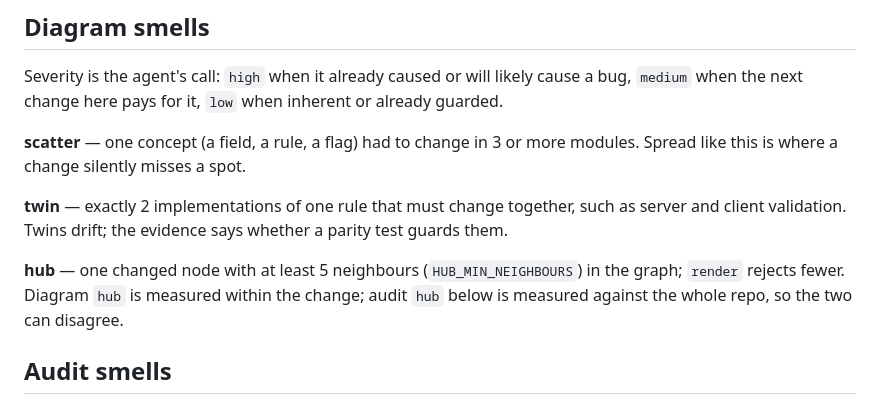
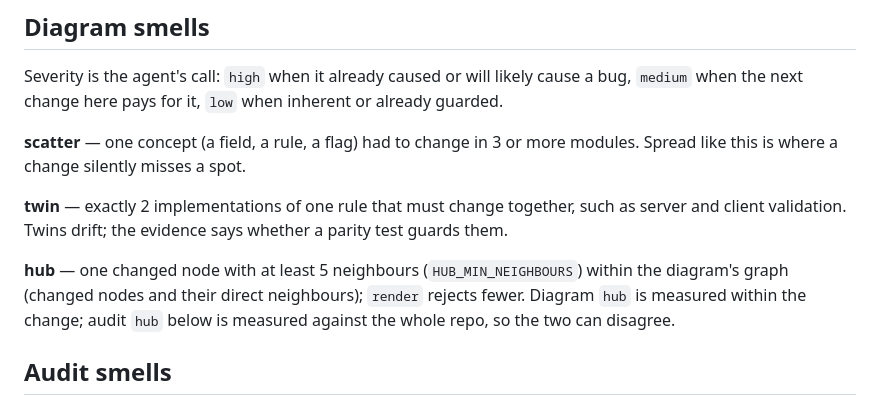
Before and after one commit to LeonP92/foreman, a Markdown page: docs/smells.md, the part around the change. GitHub-like rendering.

```diff
--- a/docs/smells.md
+++ b/docs/smells.md
@@ -32,8 +32,9 @@ Spread like this is where a change silently misses a spot.
 **twin** — exactly 2 implementations of one rule that must change together, such as server
 and client validation. Twins drift; the evidence says whether a parity test guards them.
 
-**hub** — one changed node with at least 5 neighbours (`HUB_MIN_NEIGHBOURS`) in the graph;
-`render` rejects fewer. Diagram `hub` is measured within the change; audit `hub` below is
+**hub** — one changed node with at least 5 neighbours (`HUB_MIN_NEIGHBOURS`) within the
+diagram's graph (changed nodes and their direct neighbours); `render` rejects fewer. Diagram
+`hub` is measured within the change; audit `hub` below is
 measured against the whole repo, so the two can disagree.
 
 ## Audit smells
```
Also changed, not shown: README.md (+6 -4 lines), .claude-plugin/icon.png (added), 1 other file.
